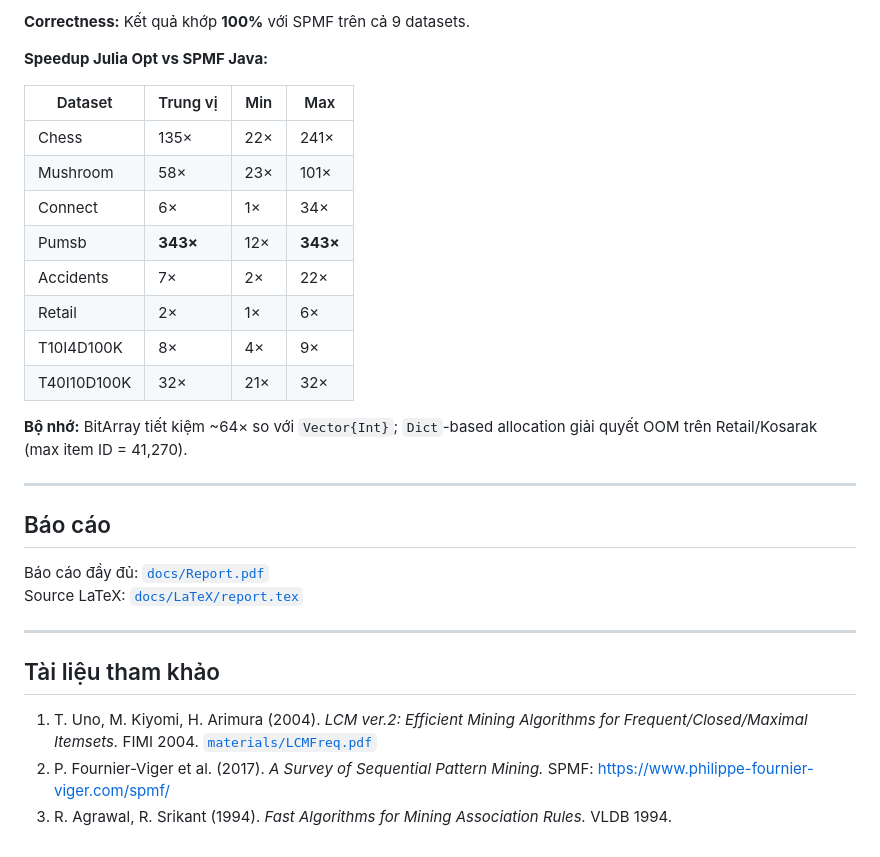
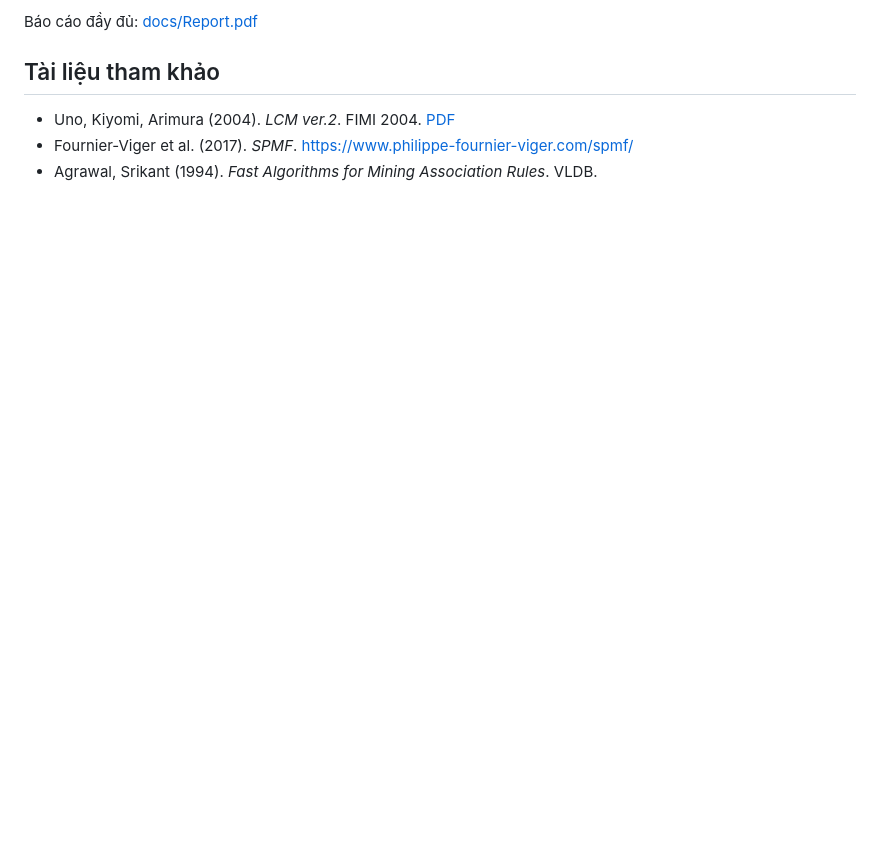
Before and after one commit to PhamPhuHoa-23/ItemSet-DML2, a Markdown page: README.md, the part around one of its changes. Rendered like a GitHub page; blank space fills up the shorter version.

```diff
--- a/README.md
+++ b/README.md
@@ -156,32 +112,8 @@ python scripts/plot_results.py
 
-**Correctness:** Kết quả khớp **100%** với SPMF trên cả 9 datasets.
-
-**Speedup Julia Opt vs SPMF Java:**
-
-| Dataset | Trung vị | Min | Max |
-|---------|----------|-----|-----|
-| Chess | 135× | 22× | 241× |
-| Mushroom | 58× | 23× | 101× |
-| Connect | 6× | 1× | 34× |
-| Pumsb | **343×** | 12× | **343×** |
-| Accidents | 7× | 2× | 22× |
-| Retail | 2× | 1× | 6× |
-| T10I4D100K | 8× | 4× | 9× |
-| T40I10D100K | 32× | 21× | 32× |
-
-**Bộ nhớ:** BitArray tiết kiệm ~64× so với `Vector{Int}`; `Dict`-based allocation giải quyết OOM trên Retail/Kosarak (max item ID = 41,270).
-
----
-
-## Báo cáo
-
-Báo cáo đầy đủ: [`docs/Report.pdf`](docs/Report.pdf)
-Source LaTeX: [`docs/LaTeX/report.tex`](docs/LaTeX/report.tex)
-
----
+Báo cáo đầy đủ: [docs/Report.pdf](docs/Report.pdf)
 
 ## Tài liệu tham khảo
 
-1. T. Uno, M. Kiyomi, H. Arimura (2004). *LCM ver.2: Efficient Mining Algorithms for Frequent/Closed/Maximal Itemsets.* FIMI 2004. [`materials/LCMFreq.pdf`](materials/LCMFreq.pdf)
-2. P. Fournier-Viger et al. (2017). *A Survey of Sequential Pattern Mining.* SPMF: https://www.philippe-fournier-viger.com/spmf/
-3. R. Agrawal, R. Srikant (1994). *Fast Algorithms for Mining Association Rules.* VLDB 1994.
+- Uno, Kiyomi, Arimura (2004). *LCM ver.2*. FIMI 2004. [PDF](materials/LCMFreq.pdf)
+- Fournier-Viger et al. (2017). *SPMF*. https://www.philippe-fournier-viger.com/spmf/
+- Agrawal, Srikant (1994). *Fast Algorithms for Mining Association Rules*. VLDB.
```
Also changed, not shown: other parts of README.md (+64 -108 lines).
